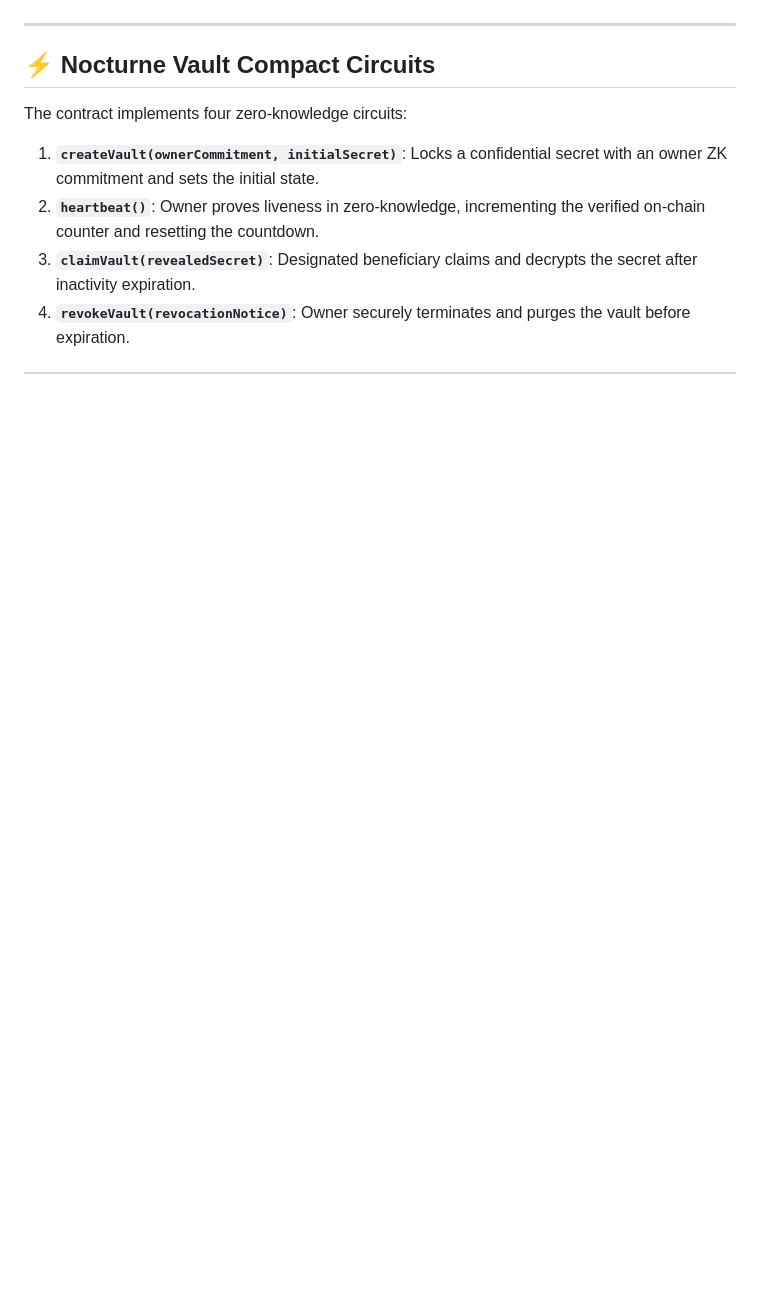
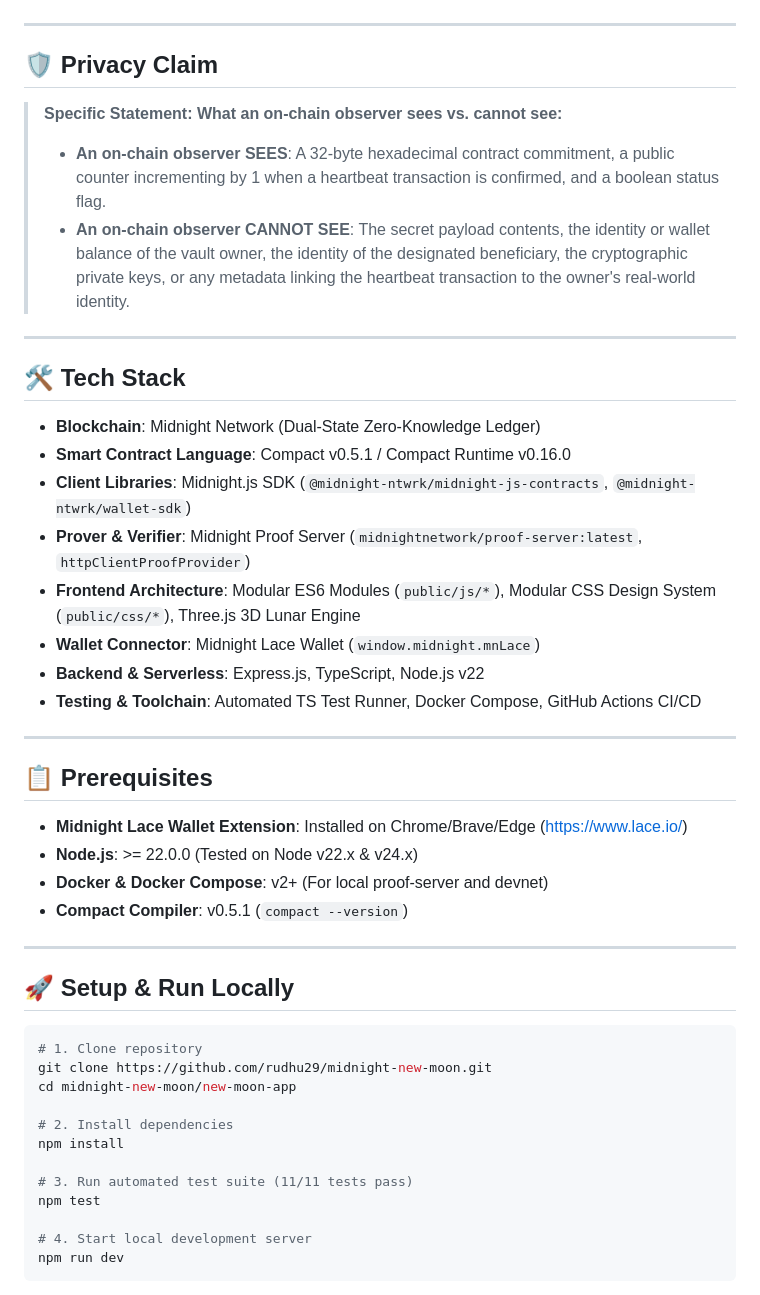
Before and after one commit to rudhu29/midnight-new-moon, a Markdown page: README.md, the part around one of its changes. GitHub-like rendering; blank space fills up the shorter version.

````diff
--- a/README.md
+++ b/README.md
@@ -84,11 +62,50 @@ Instead of nodes re-executing private logic, the client runs the circuit locally
 
 ---
 
-## ⚡ Nocturne Vault Compact Circuits
+## 🛡️ Privacy Claim
 
-The contract implements four zero-knowledge circuits:
+> **Specific Statement: What an on-chain observer sees vs. cannot see:**
+> - **An on-chain observer SEES**: A 32-byte hexadecimal contract commitment, a public counter incrementing by 1 when a heartbeat transaction is confirmed, and a boolean status flag.
+> - **An on-chain observer CANNOT SEE**: The secret payload contents, the identity or wallet balance of the vault owner, the identity of the designated beneficiary, the cryptographic private keys, or any metadata linking the heartbeat transaction to the owner's real-world identity.
 
-1. **`createVault(ownerCommitment, initialSecret)`**: Locks a confidential secret with an owner ZK commitment and sets the initial state.
-2. **`heartbeat()`**: Owner proves liveness in zero-knowledge, incrementing the verified on-chain counter and resetting the countdown.
-3. **`claimVault(revealedSecret)`**: Designated beneficiary claims and decrypts the secret after inactivity expiration.
-4. **`revokeVault(revocationNotice)`**: Owner securely terminates and purges the vault before expiration.
+---
+
+## 🛠️ Tech Stack
+
+- **Blockchain**: Midnight Network (Dual-State Zero-Knowledge Ledger)
+- **Smart Contract Language**: Compact v0.5.1 / Compact Runtime v0.16.0
+- **Client Libraries**: Midnight.js SDK (`@midnight-ntwrk/midnight-js-contracts`, `@midnight-ntwrk/wallet-sdk`)
+- **Prover & Verifier**: Midnight Proof Server (`midnightnetwork/proof-server:latest`, `httpClientProofProvider`)
+- **Frontend Architecture**: Modular ES6 Modules (`public/js/*`), Modular CSS Design System (`public/css/*`), Three.js 3D Lunar Engine
+- **Wallet Connector**: Midnight Lace Wallet (`window.midnight.mnLace`)
+- **Backend & Serverless**: Express.js, TypeScript, Node.js v22
+- **Testing & Toolchain**: Automated TS Test Runner, Docker Compose, GitHub Actions CI/CD
+
+---
+
+## 📋 Prerequisites
+
+- **Midnight Lace Wallet Extension**: Installed on Chrome/Brave/Edge ([https://www.lace.io/](https://www.lace.io/))
+- **Node.js**: >= 22.0.0 (Tested on Node v22.x & v24.x)
+- **Docker & Docker Compose**: v2+ (For local proof-server and devnet)
+- **Compact Compiler**: v0.5.1 (`compact --version`)
+
+---
+
+## 🚀 Setup & Run Locally
+
+```bash
+# 1. Clone repository
+git clone https://github.com/rudhu29/midnight-new-moon.git
+cd midnight-new-moon/new-moon-app
+
+# 2. Install dependencies
+npm install
+
+# 3. Run automated test suite (11/11 tests pass)
+npm test
+
+# 4. Start local development server
+npm run dev
+```
+
````
Also changed, not shown: other parts of README.md (+175 -173 lines).
